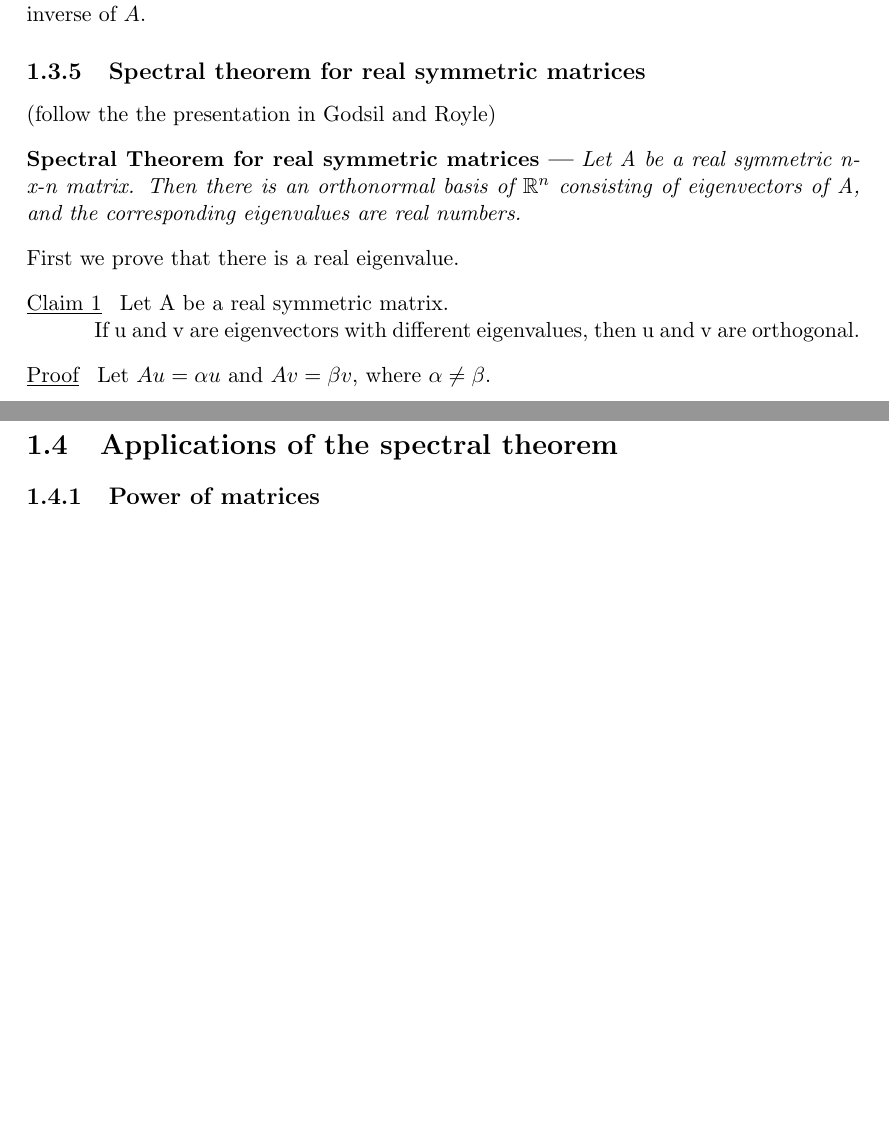
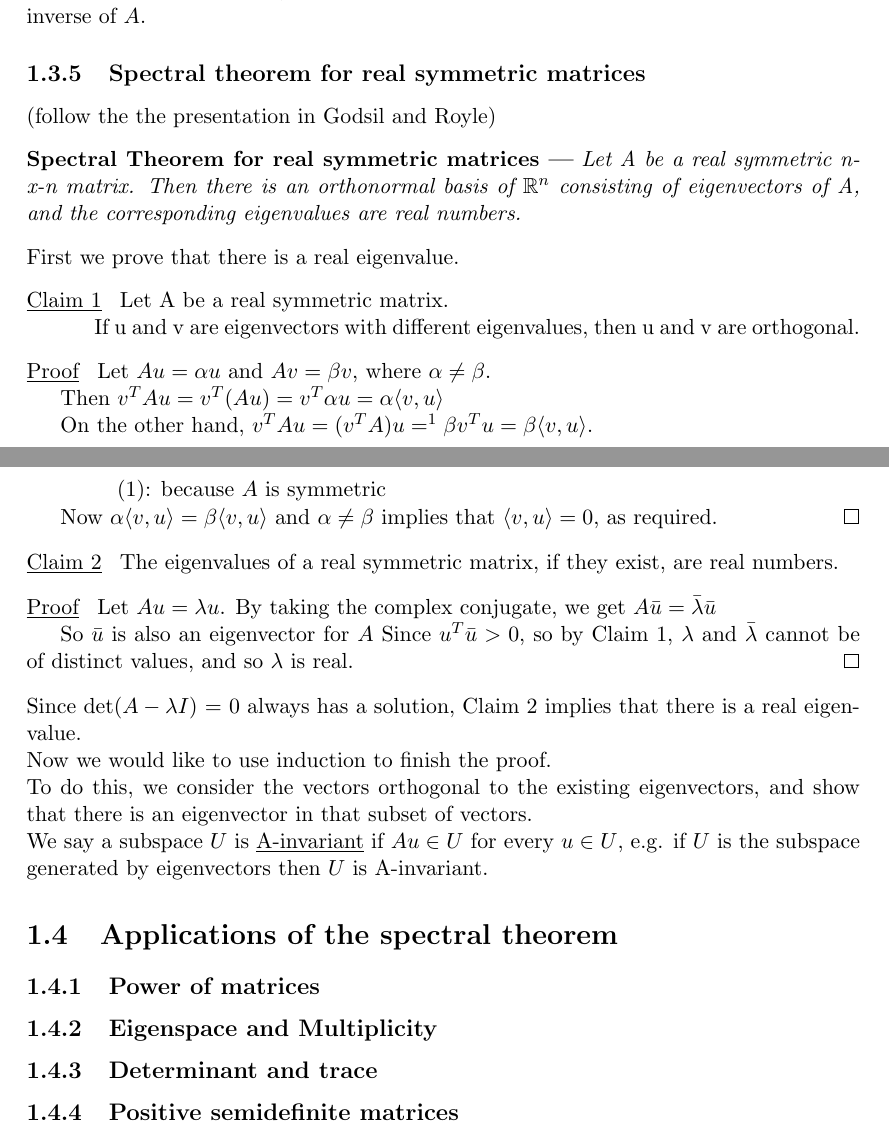
Before and after one commit to patwong/coursework, a LaTeX thesis (CS798/summary.tex): two parts of pages 8 and 9 of 10, joined at a grey line, cut so that both start at the same text, the shorter picture padded with empty space. Compiled offline with pdfLaTeX.

Commit message:
spectral theorem

```diff
--- a/CS798/summary.tex
+++ b/CS798/summary.tex
@@ -276,12 +276,34 @@ Then $S'$ is an orthogonal basis.
 \end{claimsyay}
 
 \begin{proofwrite}[\underline{Proof}]
-	Let $Au=\alpha u$ and $Av = \beta v$, where $\alpha \ne \beta$.
+	Let $Au=\alpha u$ and $Av = \beta v$, where $\alpha \ne \beta$. \newline\indent
+	Then $v^T Au = v^T (Au) = v^T\alpha u = \alpha\langle v,u\rangle$ \newline\indent
+	On the other hand, $v^T Au = (v^T A)u =^{1} \beta v^T u = \beta\langle v, u\rangle$. \newline\indent\tab (1): because $A$ is symmetric \newline\indent
+	Now $\alpha\langle v, u\rangle = \beta\langle v, u\rangle$ and $\alpha\ne\beta$ implies that $\langle v,u\rangle = 0$, as required. \qed
+\end{proofwrite}
+
+\begin{claimsyay}[\underline{Claim 2}]
+	The eigenvalues of a real symmetric matrix, if they exist, are real numbers.
+\end{claimsyay}
+
+\begin{proofwrite}[\underline{Proof}]
+	Let $Au = \lambda u$. By taking the complex conjugate, we get $A\bar{u} = \bar{\lambda}\bar{u}$\newline\indent
+	So $\bar{u}$ is also an eigenvector for $A$
+	Since $u^T\bar{u} > 0$, so by Claim 1, $\lambda$ and $\bar{\lambda}$ cannot be of distinct values, and so $\lambda$ is real. \qed
 \end{proofwrite}
 
 
+\noindent Since det($A - \lambda I$) = 0 always has a solution, Claim 2 implies that there is a real eigenvalue.
+\newline
+Now we would like to use induction to finish the proof.
+\newline To do this, we consider the vectors orthogonal to the existing eigenvectors, and show that there is an eigenvector in that subset of vectors.
+\newline We say a subspace $U$ is \underline{A-invariant} if $Au\in U$ for every $u\in U$, e.g. if $U$ is the subspace generated by eigenvectors then $U$ is A-invariant.
 \section{Applications of the spectral theorem}
 \subsection{Power of matrices}
+\subsection{Eigenspace and Multiplicity}
+\subsection{Determinant and trace}
+\subsection{Positive semidefinite matrices}
+
 
 \mychapter{2}{Lecture 2: Graph Spectrum}
 forward
```
Also changed, not shown: CS798/summary.pdf, 2 other files.
